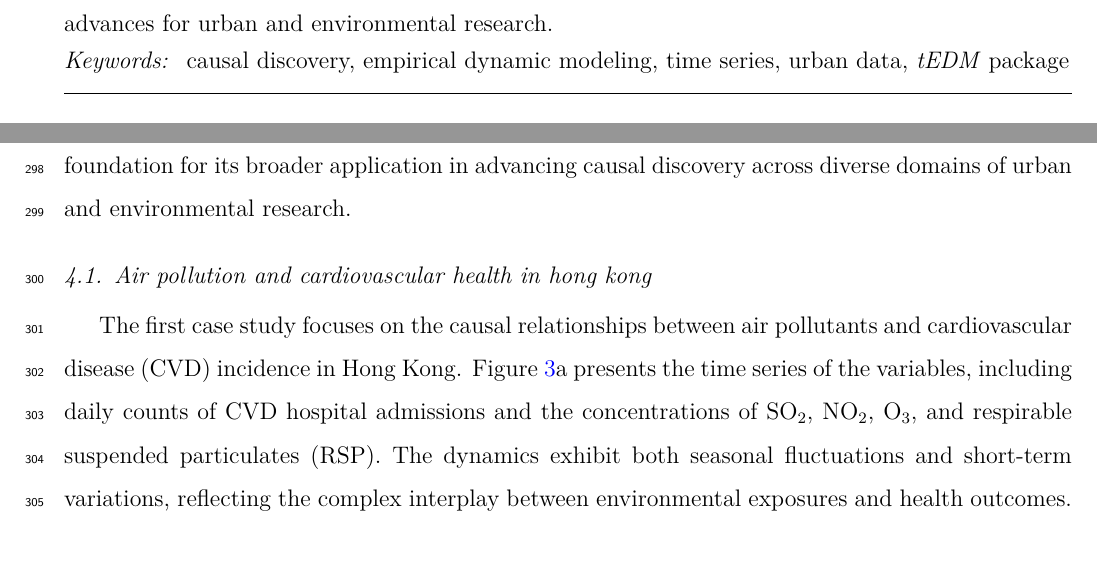
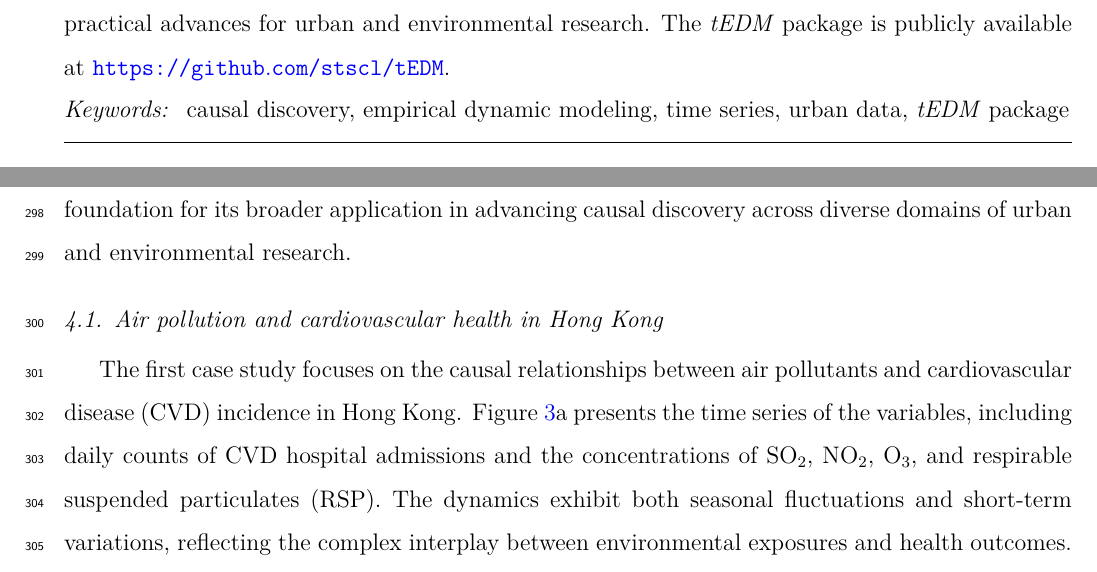
Before and after one commit to SpatLyu/tEDManuscript, a LaTeX paper (manuscript.tex): two parts of pages 2 and 16 of 26, joined at a grey line, cut at the place of the change. Compiled offline with XeLaTeX.

Commit message:
revise manuscript

```diff
--- a/manuscript.tex
+++ b/manuscript.tex
@@ -106,7 +106,7 @@
 
 %%%%%%%%%%%%%%%%%%%%%%%%%%%%%%%%%%%%%%%%%%%%%%%%%%%
 \begin{abstract}
-Urban systems are complex, nonlinear, and adaptive, with interactions unfolding across multiple spatial and temporal scales. Traditional correlation-based and regression approaches often fail to capture their dynamic causal structures, limiting understanding of underlying mechanisms. Causal inference provides a more powerful framework, encompassing both causal discovery and causal effect estimation, yet the former remains underexplored in urban studies. Empirical Dynamic Modeling (EDM) is well suited for this task, as it reconstructs system dynamics directly from time series without prespecified models. Despite its potential, EDM has seen limited application in urban contexts. To address this gap, we introduce \textit{tEDM}, an open-source R package that extends EDM to heterogeneous, high-frequency, multivariate, and multi-spatial urban datasets. The package combines a C++ computational backbone with seamless R integration to achieve both efficiency and usability in large-scale urban time series analysis. Its applicability is illustrated through representative case studies on environmental health, carbon–climate dynamics, and epidemic spread, demonstrating how \textit{tEDM} enables nuanced causal discovery and provides methodological as well as practical advances for urban and environmental research.
+Urban systems are complex, nonlinear, and adaptive, with interactions unfolding across multiple spatial and temporal scales. Traditional correlation-based and regression approaches often fail to capture their dynamic causal structures, limiting understanding of underlying mechanisms. Causal inference provides a more powerful framework, encompassing both causal discovery and causal effect estimation, yet the former remains underexplored in urban studies. Empirical Dynamic Modeling (EDM) is well suited for this task, as it reconstructs system dynamics directly from time series without prespecified models. Despite its potential, EDM has seen limited application in urban contexts. To address this gap, we introduce \textit{tEDM}, an open-source R package that extends EDM to heterogeneous, high-frequency, multivariate, and multi-spatial urban datasets. The package combines a C++ computational backbone with seamless R integration to achieve both efficiency and usability in large-scale urban time series analysis. Its applicability is illustrated through representative case studies on environmental health, carbon–climate dynamics, and epidemic spread, demonstrating how \textit{tEDM} enables nuanced causal discovery and provides methodological as well as practical advances for urban and environmental research. The \textit{tEDM} package is publicly available at \url{https://github.com/stscl/tEDM}.
 \end{abstract}
 
 \begin{keyword}
@@ -375,7 +375,7 @@ After parameter selection, \textit{tEDM} provides several algorithms for causal
 
 To demonstrate the practical utility of the \textit{tEDM} package, we present three representative case studies drawn from prior work in urban and environmental research, each exemplifying different characteristics of urban time series data and corresponding causal discovery tasks. The first case study investigates the relationship between air pollution and cardiovascular health in Hong Kong \citep{leng2020pcm}, illustrating how \textit{tEDM} can be employed to analyze multivariate time series and infer the underlying causal interaction network between environmental exposures and health outcomes. The second case study examines county-level carbon emissions and temperature dynamics in the United States \citep{gan2025urban_transfer_entropy}, showcasing the capability of \textit{tEDM} to uncover causal dependencies within spatially replicated multivariate time series, a type of data structure frequently encountered in large-scale urban and climate research. The third case study explores the spread of COVID-19 across Japanese prefectures \citep{tao2023cmc}, demonstrating how \textit{tEDM} can reconstruct causal structures from spatially replicated univariate time series, where repeated temporal observations across locations (spatial units) enable causal inference even in single-variable settings. For transparency and reproducibility, the datasets corresponding to all three case studies are archived within the \textit{tEDM} package, together with complete analysis code available in the package vignette at \url{https://stscl.github.io/tEDM/articles/tEDM.html}. Taken together, these case studies not only highlight the methodological versatility and empirical relevance of \textit{tEDM}, but also provide a foundation for its broader application in advancing causal discovery across diverse domains of urban and environmental research.
 
-\subsection{Air pollution and cardiovascular health in hong kong}
+\subsection{Air pollution and cardiovascular health in Hong Kong}
 
 \begin{figure}[h!]
 \centering
```
